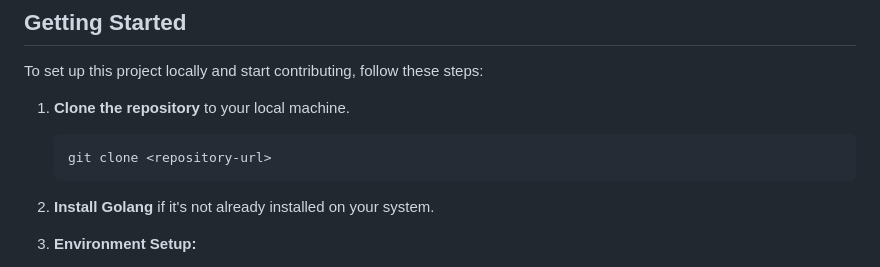
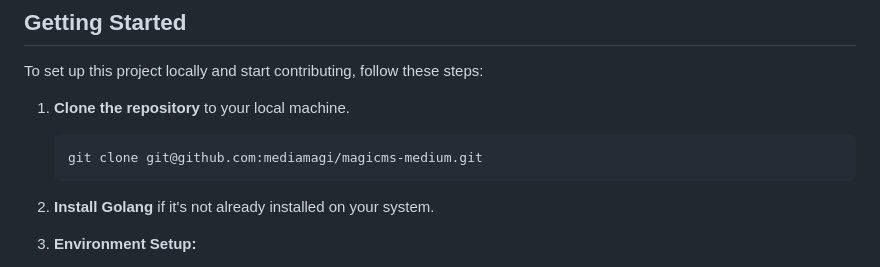
Before and after one commit to mediamagi/magicms-medium, a Markdown page: content/index.md, the part around the change. Rendered like a GitHub page.

Commit message:
Added github url

````diff
--- a/content/index.md
+++ b/content/index.md
@@ -47,7 +47,7 @@ To set up this project locally and start contributing, follow these steps:
 1. **Clone the repository** to your local machine.
 
     ```bash
-    git clone <repository-url>
+    git clone git@github.com:mediamagi/magicms-medium.git
     ```
 
 2. **Install Golang** if it's not already installed on your system.
````
